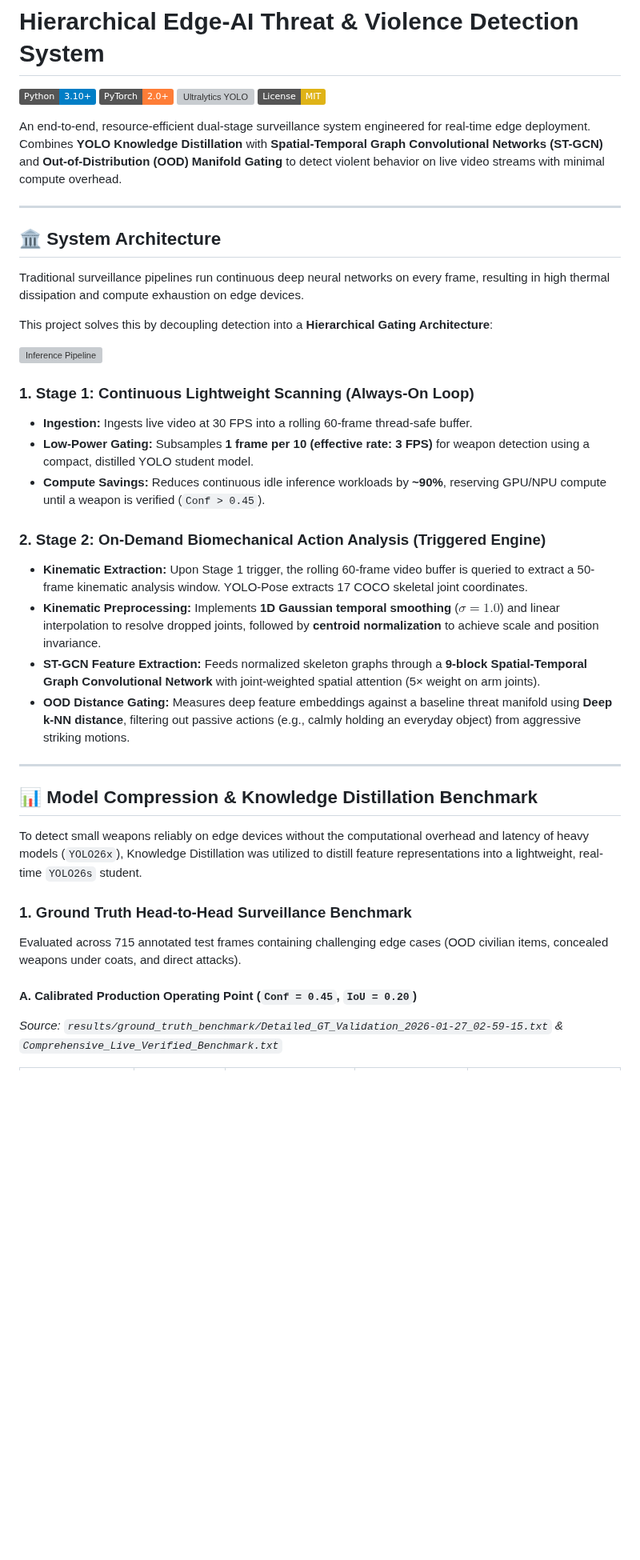
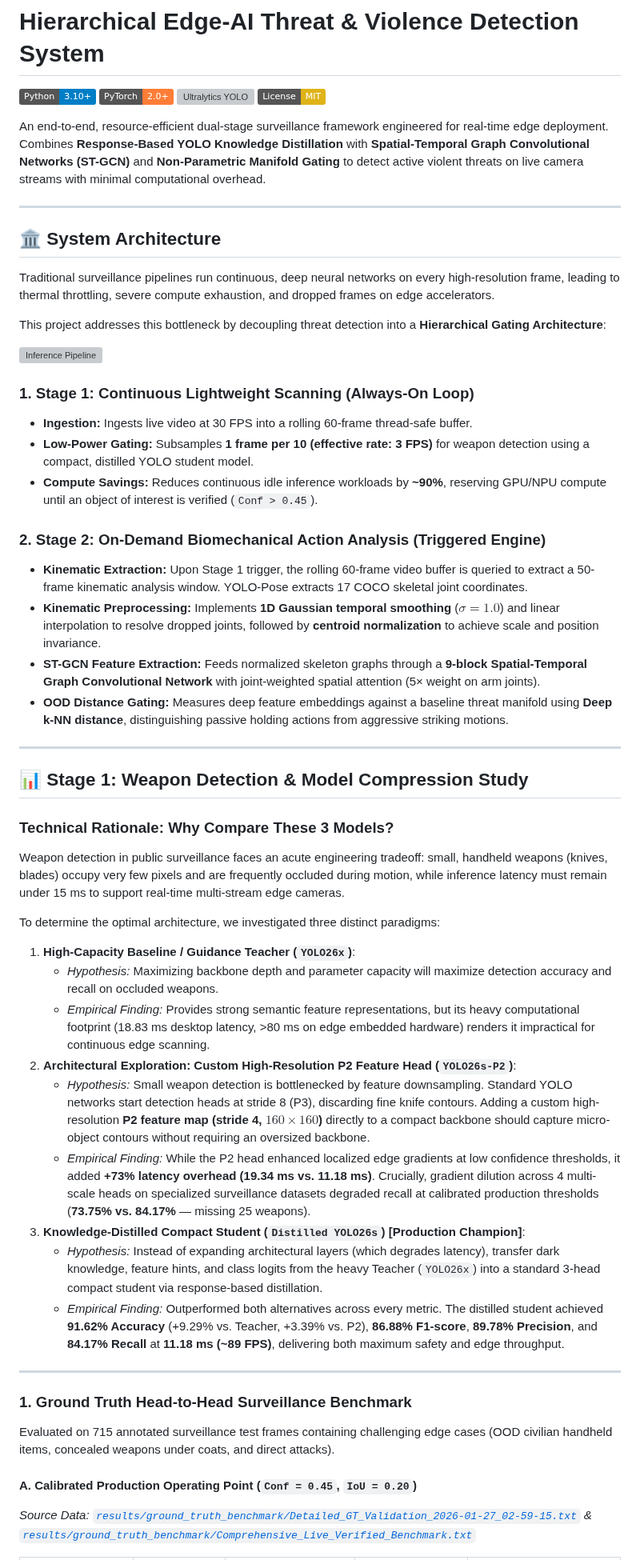
Before and after one commit to YuriSekaii/hierarchical-threat-detection-edge-ai, a Markdown page: README.md, the part around one of its changes. Shown at 80% size. Drawn GitHub-style; badges without logos; blank space fills up the shorter version; grey boxes are pictures that could not be loaded.

```diff
--- a/README.md
+++ b/README.md
@@ -5,39 +5,53 @@
 [![Ultralytics YOLO](https://img.shields.io/badge/YOLO-v8%2Fv11-green.svg)](https://docs.ultralytics.com/)
 [![License: MIT](https://img.shields.io/badge/License-MIT-yellow.svg)](https://opensource.org/licenses/MIT)
 
-An end-to-end, resource-efficient dual-stage surveillance system engineered for real-time edge deployment. Combines **YOLO Knowledge Distillation** with **Spatial-Temporal Graph Convolutional Networks (ST-GCN)** and **Out-of-Distribution (OOD) Manifold Gating** to detect violent behavior on live video streams with minimal compute overhead.
+An end-to-end, resource-efficient dual-stage surveillance framework engineered for real-time edge deployment. Combines **Response-Based YOLO Knowledge Distillation** with **Spatial-Temporal Graph Convolutional Networks (ST-GCN)** and **Non-Parametric Manifold Gating** to detect active violent threats on live camera streams with minimal computational overhead.
 
 ---
 
 ## 🏛️ System Architecture
 
-Traditional surveillance pipelines run continuous deep neural networks on every frame, resulting in high thermal dissipation and compute exhaustion on edge devices.
+Traditional surveillance pipelines run continuous, deep neural networks on every high-resolution frame, leading to thermal throttling, severe compute exhaustion, and dropped frames on edge accelerators.
 
-This project solves this by decoupling detection into a **Hierarchical Gating Architecture**:
+This project addresses this bottleneck by decoupling threat detection into a **Hierarchical Gating Architecture**:
 
 ![Inference Pipeline](assets/inference_pipeline.png)
 
 ### 1. Stage 1: Continuous Lightweight Scanning (Always-On Loop)
 * **Ingestion:** Ingests live video at 30 FPS into a rolling 60-frame thread-safe buffer.
 * **Low-Power Gating:** Subsamples **1 frame per 10 (effective rate: 3 FPS)** for weapon detection using a compact, distilled YOLO student model.
-* **Compute Savings:** Reduces continuous idle inference workloads by **~90%**, reserving GPU/NPU compute until a weapon is verified (`Conf > 0.45`).
+* **Compute Savings:** Reduces continuous idle inference workloads by **~90%**, reserving GPU/NPU compute until an object of interest is verified (`Conf > 0.45`).
 
 ### 2. Stage 2: On-Demand Biomechanical Action Analysis (Triggered Engine)
 * **Kinematic Extraction:** Upon Stage 1 trigger, the rolling 60-frame video buffer is queried to extract a 50-frame kinematic analysis window. YOLO-Pose extracts 17 COCO skeletal joint coordinates.
 * **Kinematic Preprocessing:** Implements **1D Gaussian temporal smoothing** ($\sigma = 1.0$) and linear interpolation to resolve dropped joints, followed by **centroid normalization** to achieve scale and position invariance.
 * **ST-GCN Feature Extraction:** Feeds normalized skeleton graphs through a **9-block Spatial-Temporal Graph Convolutional Network** with joint-weighted spatial attention (5× weight on arm joints).
-* **OOD Distance Gating:** Measures deep feature embeddings against a baseline threat manifold using **Deep k-NN distance**, filtering out passive actions (e.g., calmly holding an everyday object) from aggressive striking motions.
+* **OOD Distance Gating:** Measures deep feature embeddings against a baseline threat manifold using **Deep k-NN distance**, distinguishing passive holding actions from aggressive striking motions.
 
 ---
 
-## 📊 Model Compression & Knowledge Distillation Benchmark
+## 📊 Stage 1: Weapon Detection & Model Compression Study
 
-To detect small weapons reliably on edge devices without the computational overhead and latency of heavy models (`YOLO26x`), Knowledge Distillation was utilized to distill feature representations into a lightweight, real-time `YOLO26s` student.
+### Technical Rationale: Why Compare These 3 Models?
+Weapon detection in public surveillance faces an acute engineering tradeoff: small, handheld weapons (knives, blades) occupy very few pixels and are frequently occluded during motion, while inference latency must remain under 15 ms to support real-time multi-stream edge cameras.
+
+To determine the optimal architecture, we investigated three distinct paradigms:
+1. **High-Capacity Baseline / Guidance Teacher (`YOLO26x`)**:
+   - *Hypothesis:* Maximizing backbone depth and parameter capacity will maximize detection accuracy and recall on occluded weapons.
+   - *Empirical Finding:* Provides strong semantic feature representations, but its heavy computational footprint (18.83 ms desktop latency, >80 ms on edge embedded hardware) renders it impractical for continuous edge scanning.
+2. **Architectural Exploration: Custom High-Resolution P2 Feature Head (`YOLO26s-P2`)**:
+   - *Hypothesis:* Small weapon detection is bottlenecked by feature downsampling. Standard YOLO networks start detection heads at stride 8 (P3), discarding fine knife contours. Adding a custom high-resolution **P2 feature map (stride 4, $160 \times 160$)** directly to a compact backbone should capture micro-object contours without requiring an oversized backbone.
+   - *Empirical Finding:* While the P2 head enhanced localized edge gradients at low confidence thresholds, it added **+73% latency overhead (19.34 ms vs. 11.18 ms)**. Crucially, gradient dilution across 4 multi-scale heads on specialized surveillance datasets degraded recall at calibrated production thresholds (**73.75% vs. 84.17%** — missing 25 weapons).
+3. **Knowledge-Distilled Compact Student (`Distilled YOLO26s`) [Production Champion]**:
+   - *Hypothesis:* Instead of expanding architectural layers (which degrades latency), transfer dark knowledge, feature hints, and class logits from the heavy Teacher (`YOLO26x`) into a standard 3-head compact student via response-based distillation.
+   - *Empirical Finding:* Outperformed both alternatives across every metric. The distilled student achieved **91.62% Accuracy** (+9.29% vs. Teacher, +3.39% vs. P2), **86.88% F1-score**, **89.78% Precision**, and **84.17% Recall** at **11.18 ms (~89 FPS)**, delivering both maximum safety and edge throughput.
+
+---
 
 ### 1. Ground Truth Head-to-Head Surveillance Benchmark
 
-Evaluated across 715 annotated test frames containing challenging edge cases (OOD civilian items, concealed weapons under coats, and direct attacks).
+Evaluated on 715 annotated surveillance test frames containing challenging edge cases (OOD civilian handheld items, concealed weapons under coats, and direct attacks).
 
 #### A. Calibrated Production Operating Point (`Conf = 0.45`, `IoU = 0.20`)
-*Source: `results/ground_truth_benchmark/Detailed_GT_Validation_2026-01-27_02-59-15.txt` & `Comprehensive_Live_Verified_Benchmark.txt`*
+*Source Data: [`results/ground_truth_benchmark/Detailed_GT_Validation_2026-01-27_02-59-15.txt`](results/ground_truth_benchmark/Detailed_GT_Validation_2026-01-27_02-59-15.txt) & [`results/ground_truth_benchmark/Comprehensive_Live_Verified_Benchmark.txt`](results/ground_truth_benchmark/Comprehensive_Live_Verified_Benchmark.txt)*
 
```
Also changed, not shown: other parts of README.md (+99 -64 lines), assets/weapon_distill_training_curves.png (added), results/weapon_training_results/BoxF1_curve.png (added), results/weapon_training_results/BoxPR_curve.png (added), results/weapon_training_results/confusion_matrix.png (added), 15 other files.
